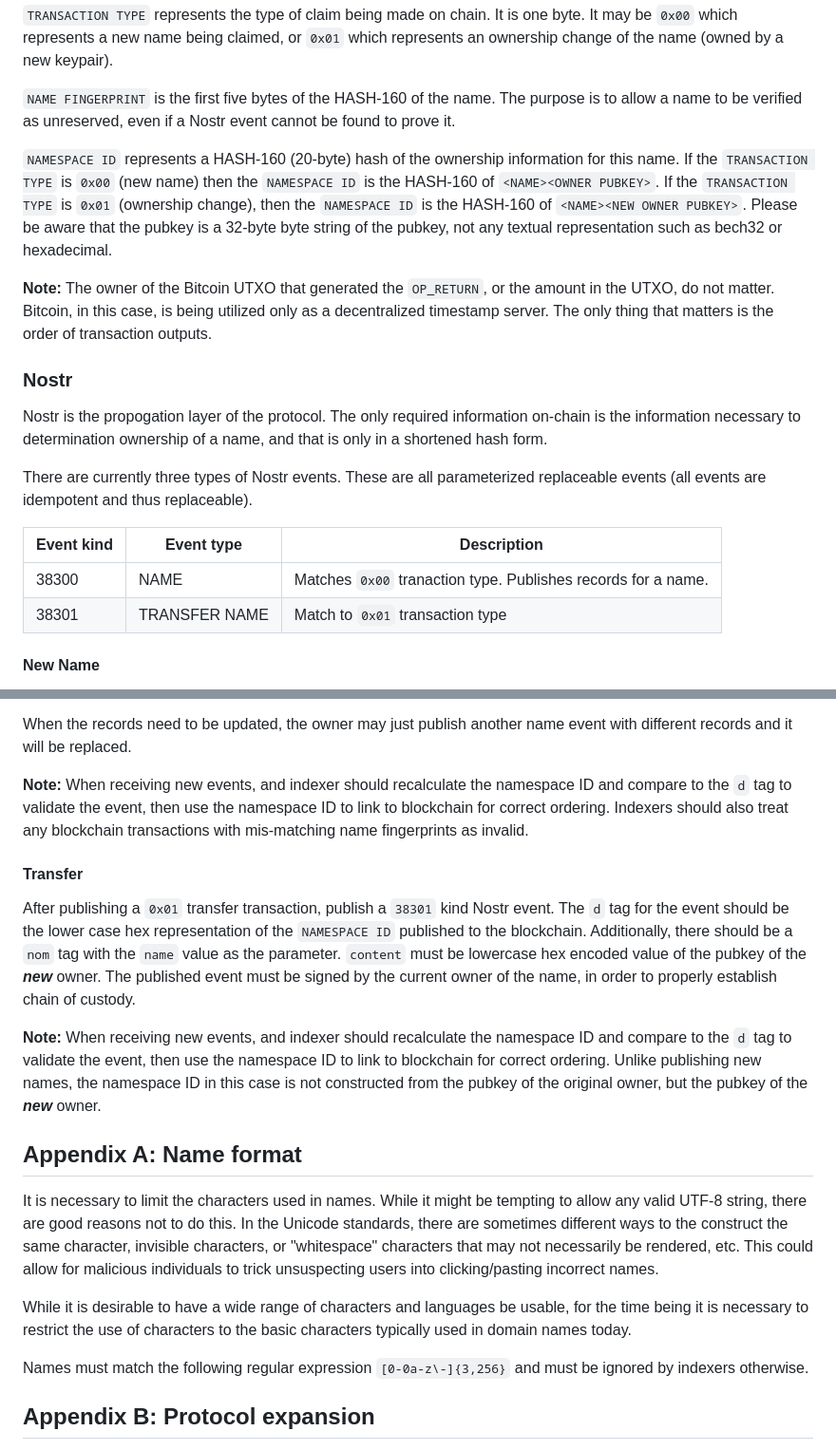
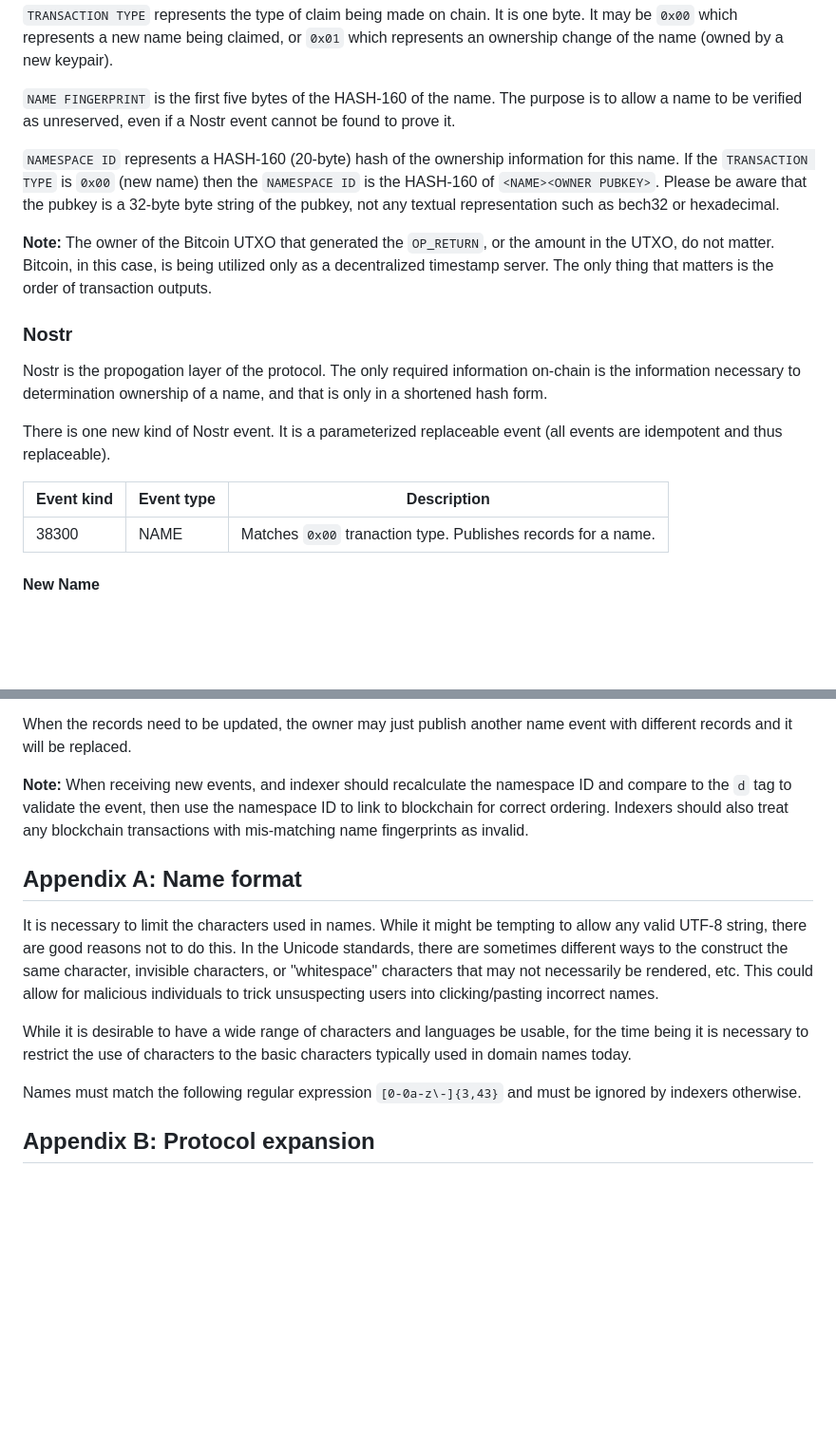
Before and after one commit to ursuscamp/nomen, a Markdown page: docs/SPEC.md, 2 parts joined by grey strips. Shown: that part at 95% size. Rendered like a GitHub page; blank space fills up the shorter version.

Commit message:
Updating SPEC to remove transfers and added an Appendix for changes and updates.

```diff
--- a/docs/SPEC.md
+++ b/docs/SPEC.md
@@ -24,7 +24,7 @@ In order to claim a name, publish an output to the bitcoin blockchain in this fo
 
 `NAME FINGERPRINT` is the first five bytes of the HASH-160 of the name. The purpose is to allow a name to be verified as unreserved, even if a Nostr event cannot be found to prove it.
 
-`NAMESPACE ID` represents a HASH-160 (20-byte) hash of the ownership information for this name. If the `TRANSACTION TYPE` is `0x00` (new name) then the `NAMESPACE ID` is the HASH-160 of `<NAME><OWNER PUBKEY>`. If the `TRANSACTION TYPE` is `0x01` (ownership change), then the `NAMESPACE ID` is the HASH-160 of `<NAME><NEW OWNER PUBKEY>`. Please be aware that the pubkey is a 32-byte byte string of the pubkey, not any textual representation such as bech32 or hexadecimal.
+`NAMESPACE ID` represents a HASH-160 (20-byte) hash of the ownership information for this name. If the `TRANSACTION TYPE` is `0x00` (new name) then the `NAMESPACE ID` is the HASH-160 of `<NAME><OWNER PUBKEY>`. Please be aware that the pubkey is a 32-byte byte string of the pubkey, not any textual representation such as bech32 or hexadecimal.
 
 **Note:** The owner of the Bitcoin UTXO that generated the `OP_RETURN`, or the amount in the UTXO, do not matter. Bitcoin, in this case, is being utilized only as a decentralized timestamp server. The only thing that matters is the order of transaction outputs.
 
@@ -32,12 +32,11 @@ In order to claim a name, publish an output to the bitcoin blockchain in this fo
 
 Nostr is the propogation layer of the protocol. The only required information on-chain is the information necessary to determination ownership of a name, and that is only in a shortened hash form.
 
-There are currently three types of Nostr events. These are all parameterized replaceable events (all events are idempotent and thus replaceable).
+There is one new kind of Nostr event. It is a parameterized replaceable event (all events are idempotent and thus replaceable).
 
 | Event kind | Event type    | Description                                                   |
 |------------|---------------|---------------------------------------------------------------|
 | 38300      | NAME          | Matches `0x00` tranaction type. Publishes records for a name. |
-| 38301      | TRANSFER NAME | Match to `0x01` transaction type                              |
 
 #### New Name
 
@@ -47,19 +46,13 @@ When the records need to be updated, the owner may just publish another name eve
 
 **Note:** When receiving new events, and indexer should recalculate the namespace ID and compare to the `d` tag to validate the event, then use the namespace ID to link to blockchain for correct ordering. Indexers should also treat any blockchain transactions with mis-matching name fingerprints as invalid.
 
-#### Transfer
-
-After publishing a `0x01` transfer transaction, publish a `38301` kind Nostr event. The `d` tag for the event should be the lower case hex representation of the `NAMESPACE ID` published to the blockchain. Additionally, there should be a `nom` tag with the `name` value as the parameter. `content` must be lowercase hex encoded value of the pubkey of the **_new_** owner. The published event must be signed by the current owner of the name, in order to properly establish chain of custody.
-
-**Note:** When receiving new events, and indexer should recalculate the namespace ID and compare to the `d` tag to validate the event, then use the namespace ID to link to blockchain for correct ordering. Unlike publishing new names, the namespace ID in this case is not constructed from the pubkey of the original owner, but the pubkey of the **_new_** owner.
-
 ## Appendix A: Name format
 
 It is necessary to limit the characters used in names. While it might be tempting to allow any valid UTF-8 string, there are good reasons not to do this. In the Unicode standards, there are sometimes different ways to the construct the same character, invisible characters, or "whitespace" characters that may not necessarily be rendered, etc. This could allow for malicious individuals to trick unsuspecting users into clicking/pasting incorrect names.
 
 While it is desirable to have a wide range of characters and languages be usable, for the time being it is necessary to restrict the use of characters to the basic characters typically used in domain names today.
 
-Names must match the following regular expression `[0-0a-z\-]{3,256}` and must be ignored by indexers otherwise.
+Names must match the following regular expression `[0-0a-z\-]{3,43}` and must be ignored by indexers otherwise.
 
 ## Appendix B: Protocol expansion
 
```
Also changed, not shown: other parts of docs/SPEC.md (+6 -0 lines).
